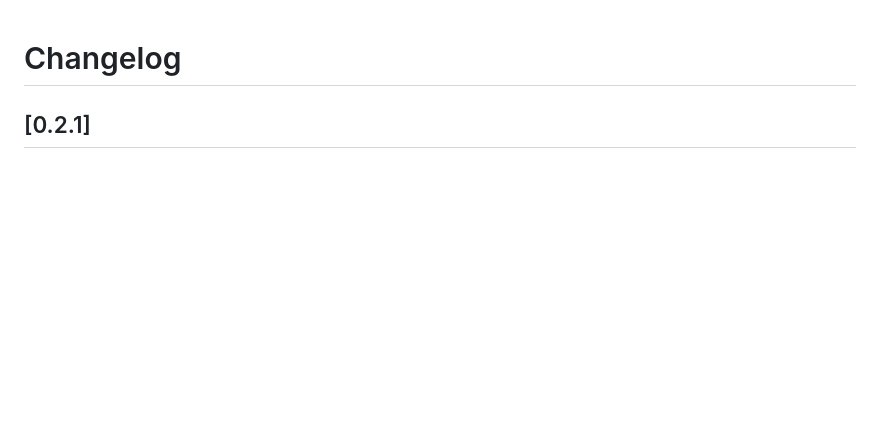
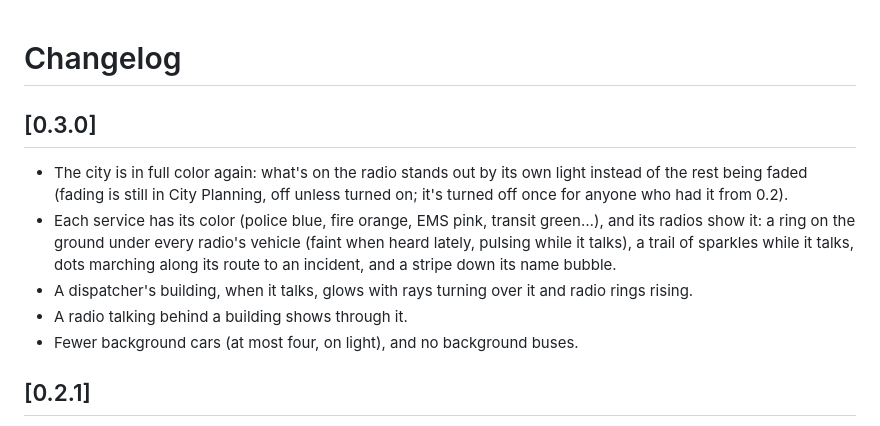
Before and after one commit to TrunkRecorder/trunk-city-2000, a Markdown page: CHANGELOG.md, the part around the change. GitHub-like rendering; blank space fills up the shorter version.

```diff
--- a/CHANGELOG.md
+++ b/CHANGELOG.md
@@ -1,4 +1,17 @@
 # Changelog
+
+## [0.3.0]
+
+- The city is in full color again: what's on the radio stands out by its own light instead of the
+  rest being faded (fading is still in City Planning, off unless turned on; it's turned off once
+  for anyone who had it from 0.2).
+- Each service has its color (police blue, fire orange, EMS pink, transit green…), and its radios
+  show it: a ring on the ground under every radio's vehicle (faint when heard lately, pulsing
+  while it talks), a trail of sparkles while it talks, dots marching along its route to an
+  incident, and a stripe down its name bubble.
+- A dispatcher's building, when it talks, glows with rays turning over it and radio rings rising.
+- A radio talking behind a building shows through it.
+- Fewer background cars (at most four, on light), and no background buses.
 
 ## [0.2.1]
 
```
Also changed, not shown: README.md (+11 -5 lines), interface/screenshots/main.png, interface/screenshots/planning.png, interface/screenshots/quad.png, 4 other files.
